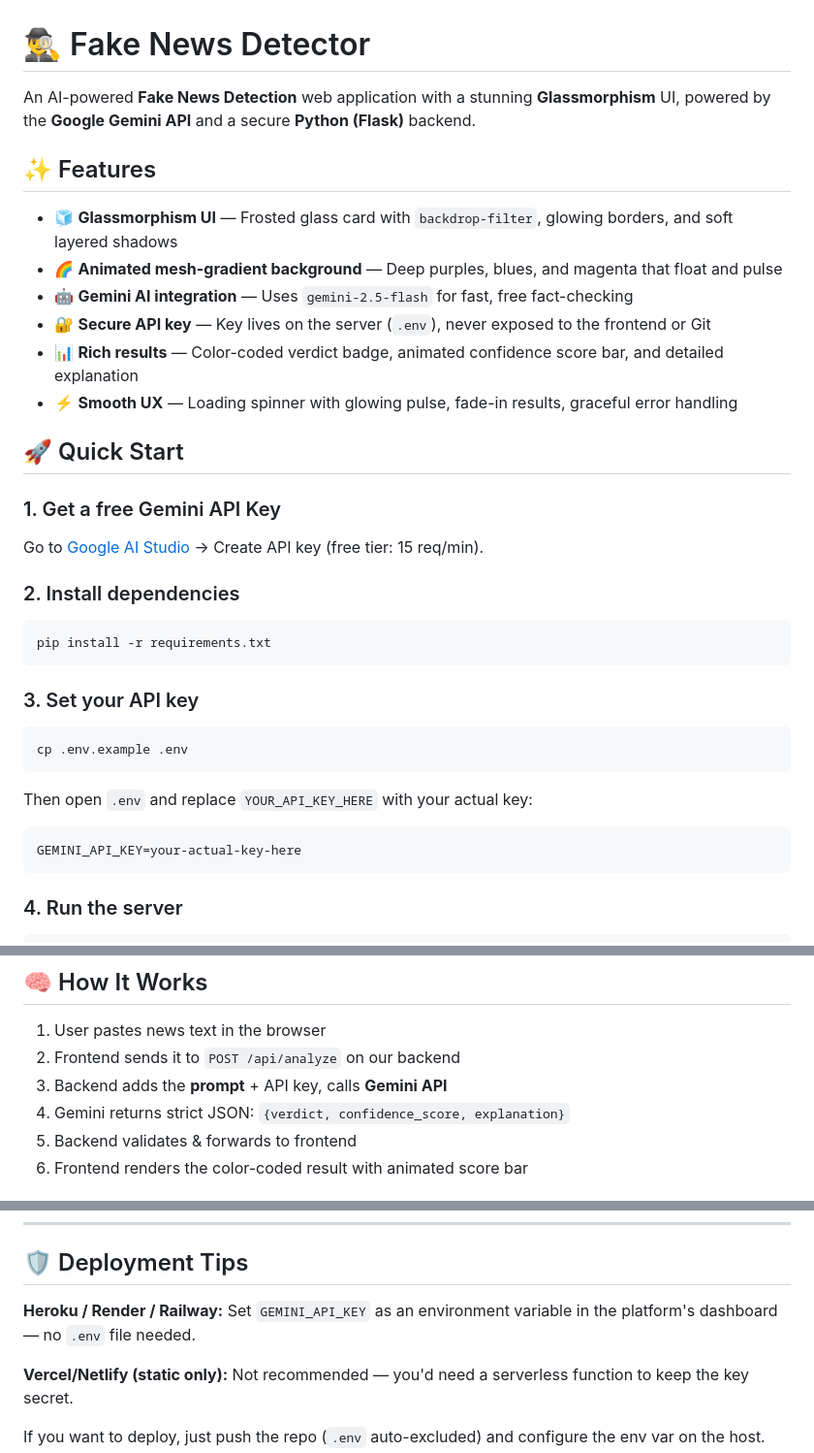
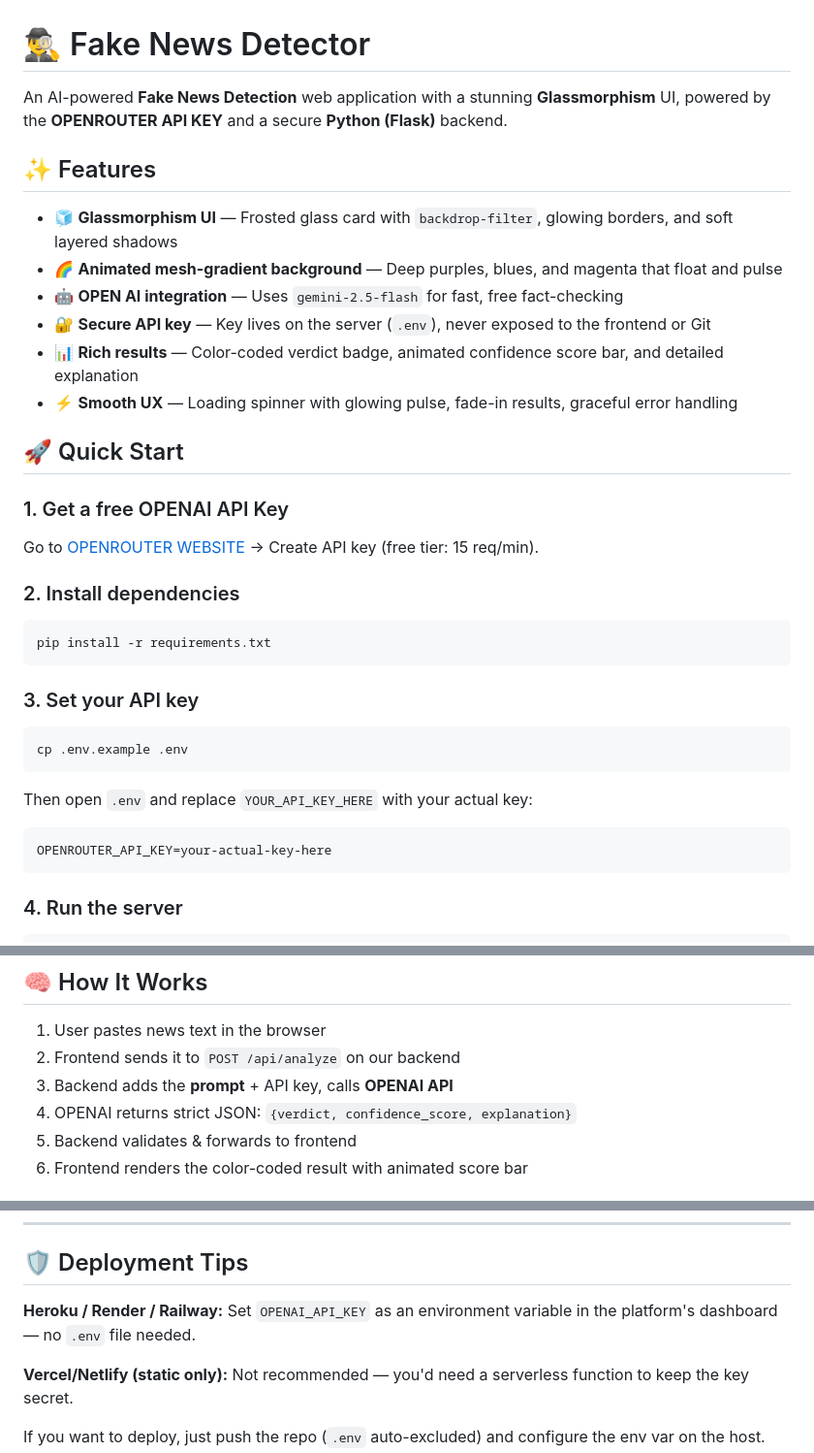
Before and after one commit to anurag2501585-netizen/Fake_News_Detector, a Markdown page: README.md, 3 parts joined by grey strips. Shown at 97% size. Rendered like a GitHub page.

````diff
--- a/README.md
+++ b/README.md
@@ -1,20 +1,20 @@
 # 🕵️‍♂️ Fake News Detector
 
-An AI-powered **Fake News Detection** web application with a stunning **Glassmorphism** UI, powered by the **Google Gemini API** and a secure **Python (Flask)** backend.
+An AI-powered **Fake News Detection** web application with a stunning **Glassmorphism** UI, powered by the **OPENROUTER API KEY** and a secure **Python (Flask)** backend.
 
 ## ✨ Features
 
 - 🧊 **Glassmorphism UI** — Frosted glass card with `backdrop-filter`, glowing borders, and soft layered shadows
 - 🌈 **Animated mesh-gradient background** — Deep purples, blues, and magenta that float and pulse
-- 🤖 **Gemini AI integration** — Uses `gemini-2.5-flash` for fast, free fact-checking
+- 🤖 **OPEN AI integration** — Uses `gemini-2.5-flash` for fast, free fact-checking
 - 🔐 **Secure API key** — Key lives on the server (`.env`), never exposed to the frontend or Git
 - 📊 **Rich results** — Color-coded verdict badge, animated confidence score bar, and detailed explanation
 - ⚡ **Smooth UX** — Loading spinner with glowing pulse, fade-in results, graceful error handling
 
 ## 🚀 Quick Start
 
-### 1. Get a free Gemini API Key
-Go to [Google AI Studio](https://aistudio.google.com/) → Create API key (free tier: 15 req/min).
+### 1. Get a free OPENAI API Key
+Go to [OPENROUTER WEBSITE](https://openrouter.ai) → Create API key (free tier: 15 req/min).
 
 ### 2. Install dependencies
 ```bash
@@ -27,7 +27,7 @@ cp .env.example .env
 ```
 Then open `.env` and replace `YOUR_API_KEY_HERE` with your actual key:
 ```
-GEMINI_API_KEY=your-actual-key-here
+OPENROUTER_API_KEY=your-actual-key-here
 ```
 
 ### 4. Run the server
@@ -73,8 +73,8 @@ Your API key is **never committed** to Git thanks to the `.gitignore` file:
 
 1. User pastes news text in the browser
 2. Frontend sends it to `POST /api/analyze` on our backend
-3. Backend adds the **prompt** + API key, calls **Gemini API**
-4. Gemini returns strict JSON: `{verdict, confidence_score, explanation}`
+3. Backend adds the **prompt** + API key, calls **OPENAI API**
+4. OPENAI returns strict JSON: `{verdict, confidence_score, explanation}`
 5. Backend validates & forwards to frontend
 6. Frontend renders the color-coded result with animated score bar
 
@@ -91,7 +91,7 @@ Your API key is **never committed** to Git thanks to the `.gitignore` file:
 
 ## 🛡️ Deployment Tips
 
-**Heroku / Render / Railway:** Set `GEMINI_API_KEY` as an environment variable in the platform's dashboard — no `.env` file needed.
+**Heroku / Render / Railway:** Set `OPENAI_API_KEY` as an environment variable in the platform's dashboard — no `.env` file needed.
 
 **Vercel/Netlify (static only):** Not recommended — you'd need a serverless function to keep the key secret.
 
````
